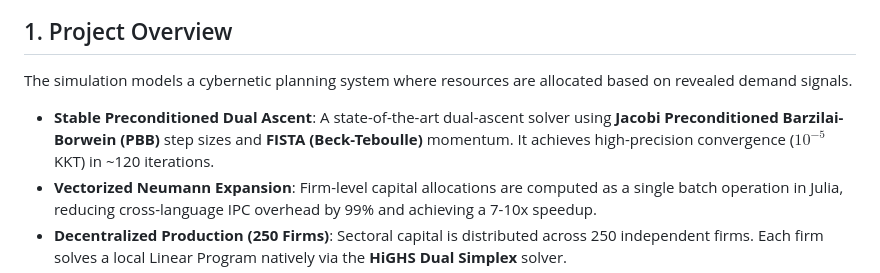
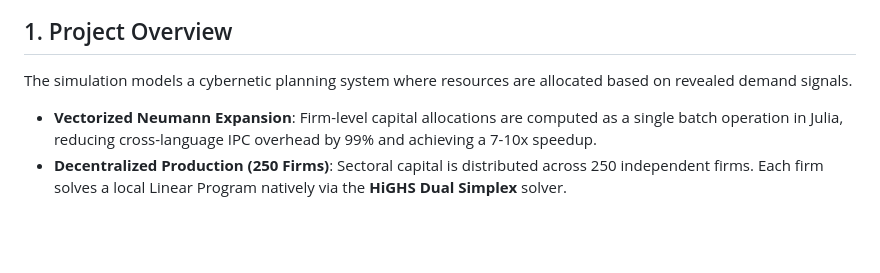
Before and after one commit to Shivam-Mahajan2007/Centeral-Planning-Simulation-for-spanish-data-2022-Research-simulation-, a Markdown page: README.md, the part around the change. Drawn GitHub-style; blank space fills up the shorter version.

Commit message:
Update project overview in README.md
Removed detailed description of the Stable Preconditioned Dual Ascent method from the project overview.

```diff
--- a/README.md
+++ b/README.md
@@ -8,7 +8,6 @@
 
 The simulation models a cybernetic planning system where resources are allocated based on revealed demand signals.
 
-- **Stable Preconditioned Dual Ascent**: A state-of-the-art dual-ascent solver using **Jacobi Preconditioned Barzilai-Borwein (PBB)** step sizes and **FISTA (Beck-Teboulle)** momentum. It achieves high-precision convergence ($10^{-5}$ KKT) in ~120 iterations.
 - **Vectorized Neumann Expansion**: Firm-level capital allocations are computed as a single batch operation in Julia, reducing cross-language IPC overhead by 99% and achieving a 7-10x speedup.
 - **Decentralized Production (250 Firms)**: Sectoral capital is distributed across 250 independent firms. Each firm solves a local Linear Program natively via the **HiGHS Dual Simplex** solver.
 - **Micro-Aggregated Demand Side**: 1,000 heterogeneous households with Linear Expenditure System (LES) utility functions.
```
